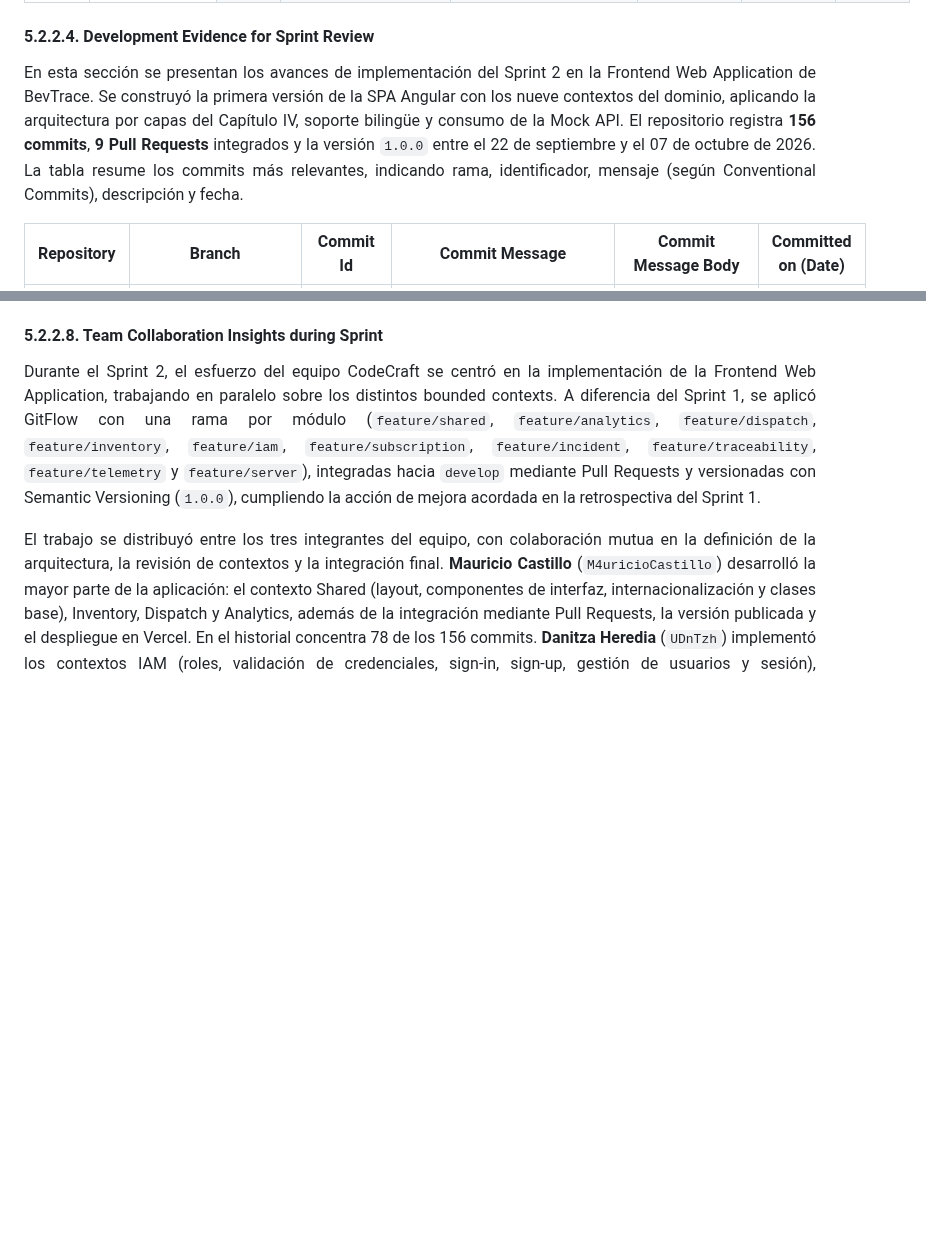
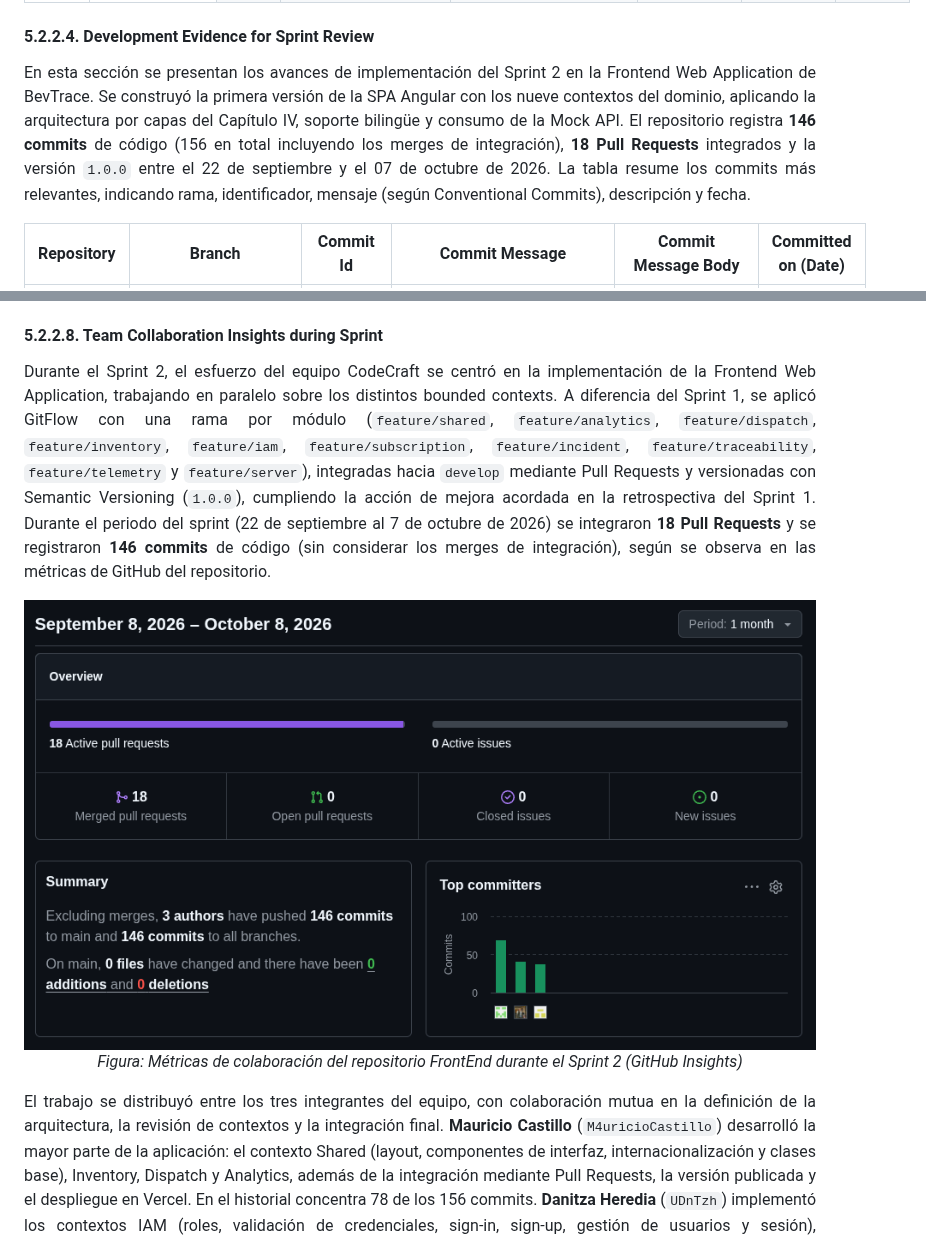
Before and after one commit to Codecraft-16692/BevTrace-Report, a Markdown page: report/front-matter/52-chapter_5.2.md, 2 parts joined by grey strips. GitHub-like rendering; pictures changed too: report/assets/Chapter5/team-collaboration-insights.png (added); blank space fills up the shorter version.

Commit message:
docs(ch5): add team collaboration insights figure and align sprint statistics

```diff
--- a/report/front-matter/52-chapter_5.2.md
+++ b/report/front-matter/52-chapter_5.2.md
@@ -331,7 +331,7 @@ El Sprint Backlog 2 reúne las historias de usuario y tareas necesarias para imp
 #### 5.2.2.4. Development Evidence for Sprint Review
 
 <p align="justify">
-En esta sección se presentan los avances de implementación del Sprint 2 en la Frontend Web Application de BevTrace. Se construyó la primera versión de la SPA Angular con los nueve contextos del dominio, aplicando la arquitectura por capas del Capítulo IV, soporte bilingüe y consumo de la Mock API. El repositorio registra <strong>156 commits</strong>, <strong>9 Pull Requests</strong> integrados y la versión <code>1.0.0</code> entre el 22 de septiembre y el 07 de octubre de 2026. La tabla resume los commits más relevantes, indicando rama, identificador, mensaje (según Conventional Commits), descripción y fecha.
+En esta sección se presentan los avances de implementación del Sprint 2 en la Frontend Web Application de BevTrace. Se construyó la primera versión de la SPA Angular con los nueve contextos del dominio, aplicando la arquitectura por capas del Capítulo IV, soporte bilingüe y consumo de la Mock API. El repositorio registra <strong>146 commits</strong> de código (156 en total incluyendo los merges de integración), <strong>18 Pull Requests</strong> integrados y la versión <code>1.0.0</code> entre el 22 de septiembre y el 07 de octubre de 2026. La tabla resume los commits más relevantes, indicando rama, identificador, mensaje (según Conventional Commits), descripción y fecha.
 </p>
 
 <table border="1" cellpadding="4" cellspacing="0">
@@ -913,8 +913,13 @@ Este despliegue permitió validar que la aplicación podía ejecutarse íntegram
 #### 5.2.2.8. Team Collaboration Insights during Sprint
 
 <p align="justify">
-Durante el Sprint 2, el esfuerzo del equipo CodeCraft se centró en la implementación de la Frontend Web Application, trabajando en paralelo sobre los distintos bounded contexts. A diferencia del Sprint 1, se aplicó GitFlow con una rama por módulo (<code>feature/shared</code>, <code>feature/analytics</code>, <code>feature/dispatch</code>, <code>feature/inventory</code>, <code>feature/iam</code>, <code>feature/subscription</code>, <code>feature/incident</code>, <code>feature/traceability</code>, <code>feature/telemetry</code> y <code>feature/server</code>), integradas hacia <code>develop</code> mediante Pull Requests y versionadas con Semantic Versioning (<code>1.0.0</code>), cumpliendo la acción de mejora acordada en la retrospectiva del Sprint 1.
+Durante el Sprint 2, el esfuerzo del equipo CodeCraft se centró en la implementación de la Frontend Web Application, trabajando en paralelo sobre los distintos bounded contexts. A diferencia del Sprint 1, se aplicó GitFlow con una rama por módulo (<code>feature/shared</code>, <code>feature/analytics</code>, <code>feature/dispatch</code>, <code>feature/inventory</code>, <code>feature/iam</code>, <code>feature/subscription</code>, <code>feature/incident</code>, <code>feature/traceability</code>, <code>feature/telemetry</code> y <code>feature/server</code>), integradas hacia <code>develop</code> mediante Pull Requests y versionadas con Semantic Versioning (<code>1.0.0</code>), cumpliendo la acción de mejora acordada en la retrospectiva del Sprint 1. Durante el periodo del sprint (22 de septiembre al 7 de octubre de 2026) se integraron <strong>18 Pull Requests</strong> y se registraron <strong>146 commits</strong> de código (sin considerar los merges de integración), según se observa en las métricas de GitHub del repositorio.
 </p>
+
+<div align="center">
+  <img src="../assets/Chapter5/team-collaboration-insights.png" alt="Team Collaboration Insights - BevTrace FrontEnd" width="100%">
+  <p><em>Figura: Métricas de colaboración del repositorio FrontEnd durante el Sprint 2 (GitHub Insights)</em></p>
+</div>
 
 <p align="justify">
 El trabajo se distribuyó entre los tres integrantes del equipo, con colaboración mutua en la definición de la arquitectura, la revisión de contextos y la integración final. <strong>Mauricio Castillo</strong> (<code>M4uricioCastillo</code>) desarrolló la mayor parte de la aplicación: el contexto Shared (layout, componentes de interfaz, internacionalización y clases base), Inventory, Dispatch y Analytics, además de la integración mediante Pull Requests, la versión publicada y el despliegue en Vercel. En el historial concentra 78 de los 156 commits. <strong>Danitza Heredia</strong> (<code>UDnTzh</code>) implementó los contextos IAM (roles, validación de credenciales, sign-in, sign-up, gestión de usuarios y sesión), Subscription (planes, checkout, facturación, contacto y boletín) e Incident (incidencias, reglas de alerta, acciones correctivas y centro de notificaciones), con 37 commits organizados por capa (modelos de dominio, servicios de API, store y vistas). <strong>Enrique Ochoa</strong> (<code>EnriqueO-18</code>) implementó los contextos Traceability y Telemetry, y la carpeta <code>server</code> con la Mock API, con 41 commits que siguen el mismo enfoque por capas: entidades y comandos de dominio, DTOs y servicios de endpoint, assemblers, store, vistas y routing, incluyendo correcciones posteriores a la integración.
```
